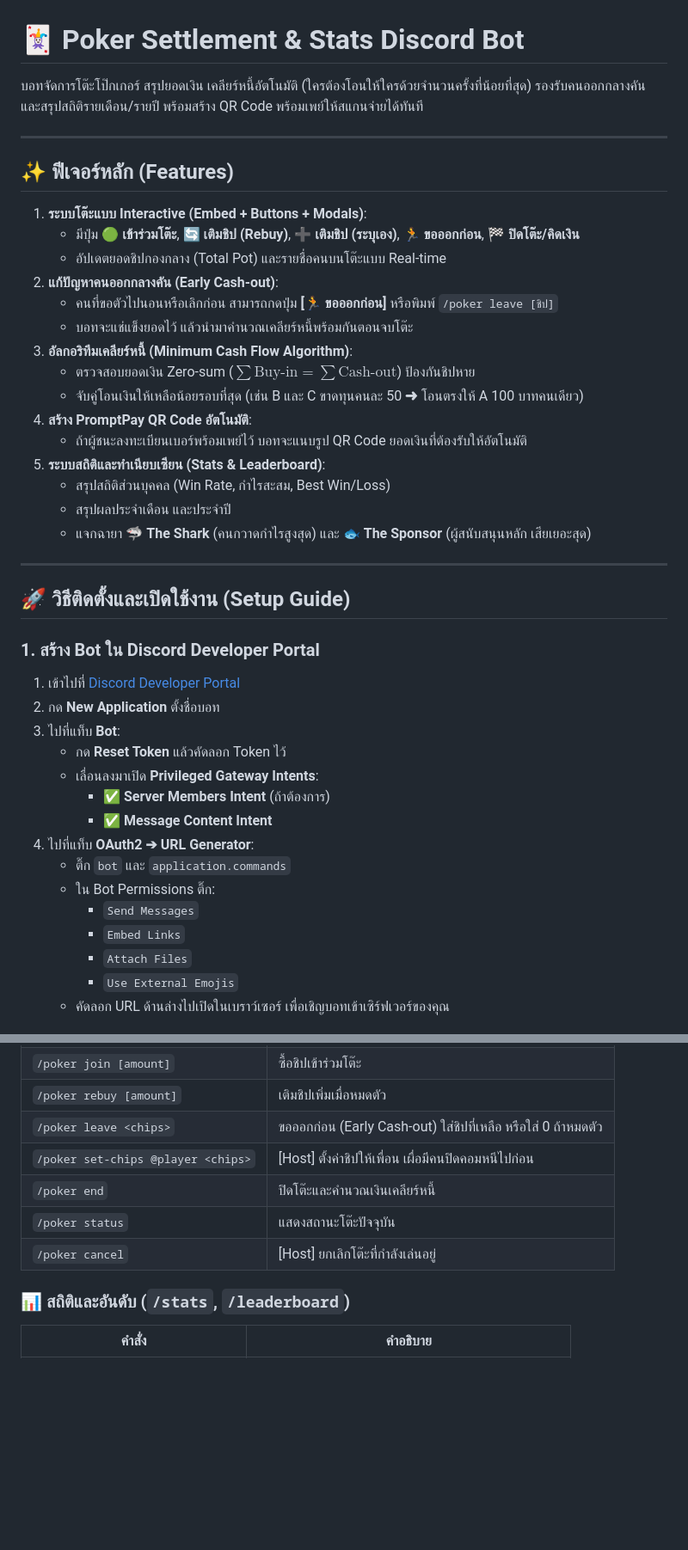
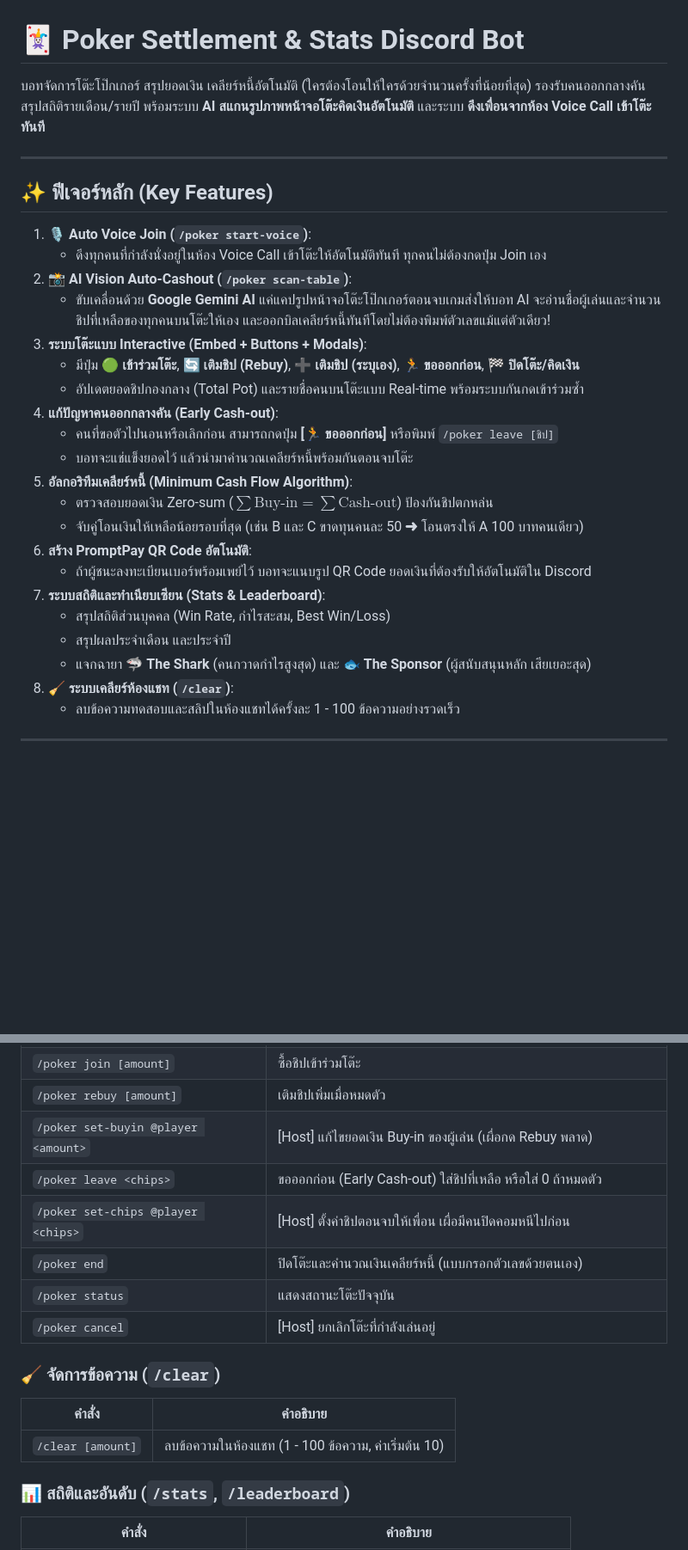
Before and after one commit to yasinthon04/Poker-bot, a Markdown page: README.md, 2 parts joined by grey strips. Shown at 86% size. Rendered like a GitHub page; blank space fills up the shorter version.

Commit message:
docs: update README.md with new AI vision scan-table, start-voice, clear, and full command guide

```diff
--- a/README.md
+++ b/README.md
@@ -1,45 +1,32 @@
 # 🃏 Poker Settlement & Stats Discord Bot
 
-บอทจัดการโต๊ะโป๊กเกอร์ สรุปยอดเงิน เคลียร์หนี้อัตโนมัติ (ใครต้องโอนให้ใครด้วยจำนวนครั้งที่น้อยที่สุด) รองรับคนออกกลางคัน และสรุปสถิติรายเดือน/รายปี พร้อมสร้าง QR Code พร้อมเพย์ให้สแกนจ่ายได้ทันที
+บอทจัดการโต๊ะโป๊กเกอร์ สรุปยอดเงิน เคลียร์หนี้อัตโนมัติ (ใครต้องโอนให้ใครด้วยจำนวนครั้งที่น้อยที่สุด) รองรับคนออกกลางคัน สรุปสถิติรายเดือน/รายปี พร้อมระบบ **AI สแกนรูปภาพหน้าจอโต๊ะคิดเงินอัตโนมัติ** และระบบ **ดึงเพื่อนจากห้อง Voice Call เข้าโต๊ะทันที**
 
 ---
 
-## ✨ ฟีเจอร์หลัก (Features)
+## ✨ ฟีเจอร์หลัก (Key Features)
 
-1. **ระบบโต๊ะแบบ Interactive (Embed + Buttons + Modals)**:
+1. **🎙️ Auto Voice Join (`/poker start-voice`)**:
+   - ดึงทุกคนที่กำลังนั่งอยู่ในห้อง Voice Call เข้าโต๊ะให้อัตโนมัติทันที ทุกคนไม่ต้องกดปุ่ม Join เอง
+2. **📸 AI Vision Auto-Cashout (`/poker scan-table`)**:
+   - ขับเคลื่อนด้วย **Google Gemini AI** แค่แคปรูปหน้าจอโต๊ะโป๊กเกอร์ตอนจบเกมส่งให้บอท AI จะอ่านชื่อผู้เล่นและจำนวนชิปที่เหลือของทุกคนบนโต๊ะให้เอง และออกบิลเคลียร์หนี้ทันทีโดยไม่ต้องพิมพ์ตัวเลขแม้แต่ตัวเดียว!
+3. **ระบบโต๊ะแบบ Interactive (Embed + Buttons + Modals)**:
    - มีปุ่ม **🟢 เข้าร่วมโต๊ะ**, **🔄 เติมชิป (Rebuy)**, **➕ เติมชิป (ระบุเอง)**, **🏃 ขอออกก่อน**, **🏁 ปิดโต๊ะ/คิดเงิน**
-   - อัปเดตยอดชิปกองกลาง (Total Pot) และรายชื่อคนบนโต๊ะแบบ Real-time
-2. **แก้ปัญหาคนออกกลางคัน (Early Cash-out)**:
+   - อัปเดตยอดชิปกองกลาง (Total Pot) และรายชื่อคนบนโต๊ะแบบ Real-time พร้อมระบบกันกดเข้าร่วมซ้ำ
+4. **แก้ปัญหาคนออกกลางคัน (Early Cash-out)**:
    - คนที่ขอตัวไปนอนหรือเลิกก่อน สามารถกดปุ่ม **[🏃 ขอออกก่อน]** หรือพิมพ์ `/poker leave [ชิป]`
    - บอทจะแช่แข็งยอดไว้ แล้วนำมาคำนวณเคลียร์หนี้พร้อมกันตอนจบโต๊ะ
-3. **อัลกอริทึมเคลียร์หนี้ (Minimum Cash Flow Algorithm)**:
-   - ตรวจสอบยอดเงิน Zero-sum ($\sum \text{Buy-in} = \sum \text{Cash-out}$) ป้องกันชิปหาย
+5. **อัลกอริทึมเคลียร์หนี้ (Minimum Cash Flow Algorithm)**:
+   - ตรวจสอบยอดเงิน Zero-sum ($\sum \text{Buy-in} = \sum \text{Cash-out}$) ป้องกันชิปตกหล่น
    - จับคู่โอนเงินให้เหลือน้อยรอบที่สุด (เช่น B และ C ขาดทุนคนละ 50 ➜ โอนตรงให้ A 100 บาทคนเดียว)
-4. **สร้าง PromptPay QR Code อัตโนมัติ**:
-   - ถ้าผู้ชนะลงทะเบียนเบอร์พร้อมเพย์ไว้ บอทจะแนบรูป QR Code ยอดเงินที่ต้องรับให้อัตโนมัติ
-5. **ระบบสถิติและทำเนียบเซียน (Stats & Leaderboard)**:
+6. **สร้าง PromptPay QR Code อัตโนมัติ**:
+   - ถ้าผู้ชนะลงทะเบียนเบอร์พร้อมเพย์ไว้ บอทจะแนบรูป QR Code ยอดเงินที่ต้องรับให้อัตโนมัติใน Discord
+7. **ระบบสถิติและทำเนียบเซียน (Stats & Leaderboard)**:
    - สรุปสถิติส่วนบุคคล (Win Rate, กำไรสะสม, Best Win/Loss)
    - สรุปผลประจำเดือน และประจำปี
    - แจกฉายา **🦈 The Shark** (คนกวาดกำไรสูงสุด) และ **🐟 The Sponsor** (ผู้สนับสนุนหลัก เสียเยอะสุด)
+8. **🧹 ระบบเคลียร์ห้องแชท (`/clear`)**:
+   - ลบข้อความทดสอบและสลิปในห้องแชทได้ครั้งละ 1 - 100 ข้อความอย่างรวดเร็ว
 
 ---
 
-## 🚀 วิธีติดตั้งและเปิดใช้งาน (Setup Guide)
-
-### 1. สร้าง Bot ใน Discord Developer Portal
-1. เข้าไปที่ [Discord Developer Portal](https://discord.com/developers/applications)
-2. กด **New Application** ตั้งชื่อบอท
-3. ไปที่แท็บ **Bot**:
-   - กด **Reset Token** แล้วคัดลอก Token ไว้
-   - เลื่อนลงมาเปิด **Privileged Gateway Intents**:
-     - ✅ **Server Members Intent** (ถ้าต้องการ)
-     - ✅ **Message Content Intent**
-4. ไปที่แท็บ **OAuth2 ➔ URL Generator**:
-   - ติ๊ก `bot` และ `application.commands`
-   - ใน Bot Permissions ติ๊ก:
-     - `Send Messages`
-     - `Embed Links`
-     - `Attach Files`
-     - `Use External Emojis`
-   - คัดลอก URL ด้านล่างไปเปิดในเบราว์เซอร์ เพื่อเชิญบอทเข้าเซิร์ฟเวอร์ของคุณ
-
@@ -82,10 +41,16 @@ npm start
 | `/poker join [amount]` | ซื้อชิปเข้าร่วมโต๊ะ |
 | `/poker rebuy [amount]` | เติมชิปเพิ่มเมื่อหมดตัว |
+| `/poker set-buyin @player <amount>` | [Host] แก้ไขยอดเงิน Buy-in ของผู้เล่น (เผื่อกด Rebuy พลาด) |
 | `/poker leave <chips>` | ขอออกก่อน (Early Cash-out) ใส่ชิปที่เหลือ หรือใส่ 0 ถ้าหมดตัว |
-| `/poker set-chips @player <chips>` | [Host] ตั้งค่าชิปให้เพื่อน เผื่อมีคนปิดคอมหนีไปก่อน |
-| `/poker end` | ปิดโต๊ะและคำนวณเงินเคลียร์หนี้ |
+| `/poker set-chips @player <chips>` | [Host] ตั้งค่าชิปตอนจบให้เพื่อน เผื่อมีคนปิดคอมหนีไปก่อน |
+| `/poker end` | ปิดโต๊ะและคำนวณเงินเคลียร์หนี้ (แบบกรอกตัวเลขด้วยตนเอง) |
 | `/poker status` | แสดงสถานะโต๊ะปัจจุบัน |
 | `/poker cancel` | [Host] ยกเลิกโต๊ะที่กำลังเล่นอยู่ |
+
+### 🧹 จัดการข้อความ (`/clear`)
+| คำสั่ง | คำอธิบาย |
+|---|---|
+| `/clear [amount]` | ลบข้อความในห้องแชท (1 - 100 ข้อความ, ค่าเริ่มต้น 10) |
 
 ### 📊 สถิติและอันดับ (`/stats`, `/leaderboard`)
 | คำสั่ง | คำอธิบาย |
```
Also changed, not shown: other parts of README.md (+59 -34 lines).
